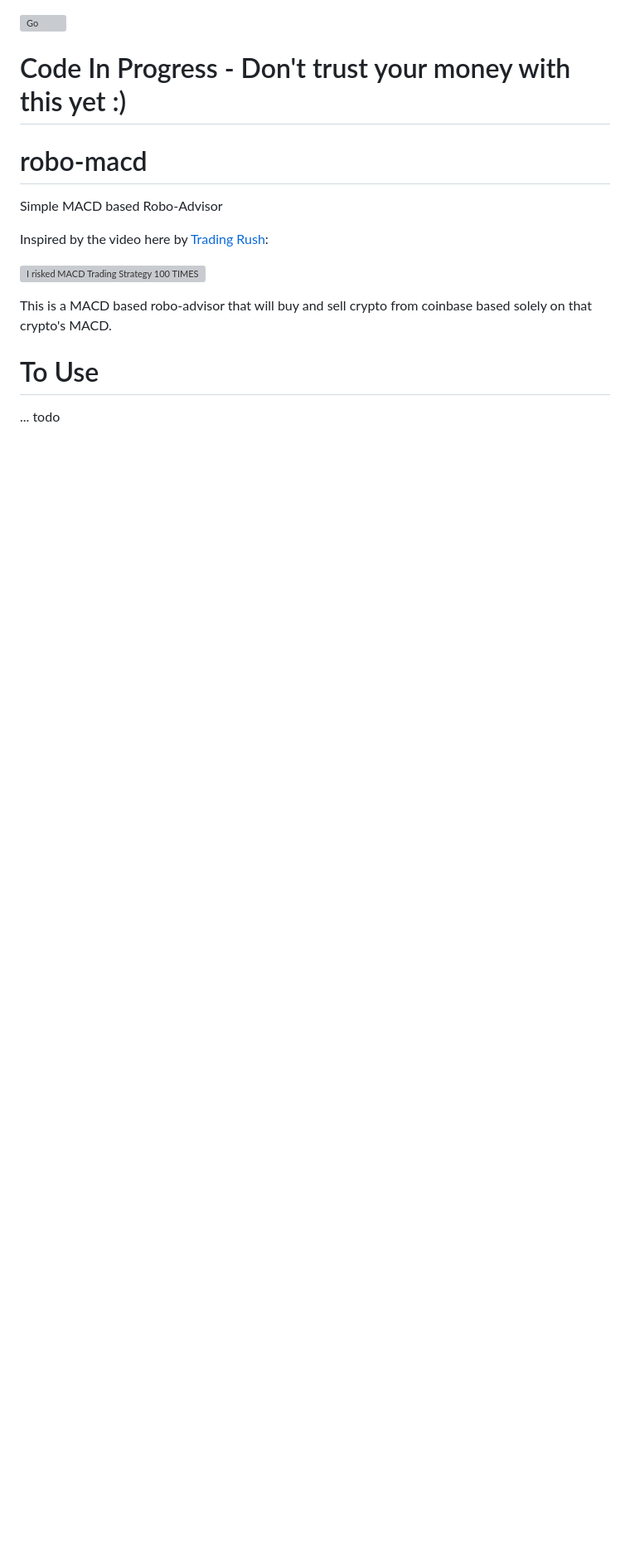
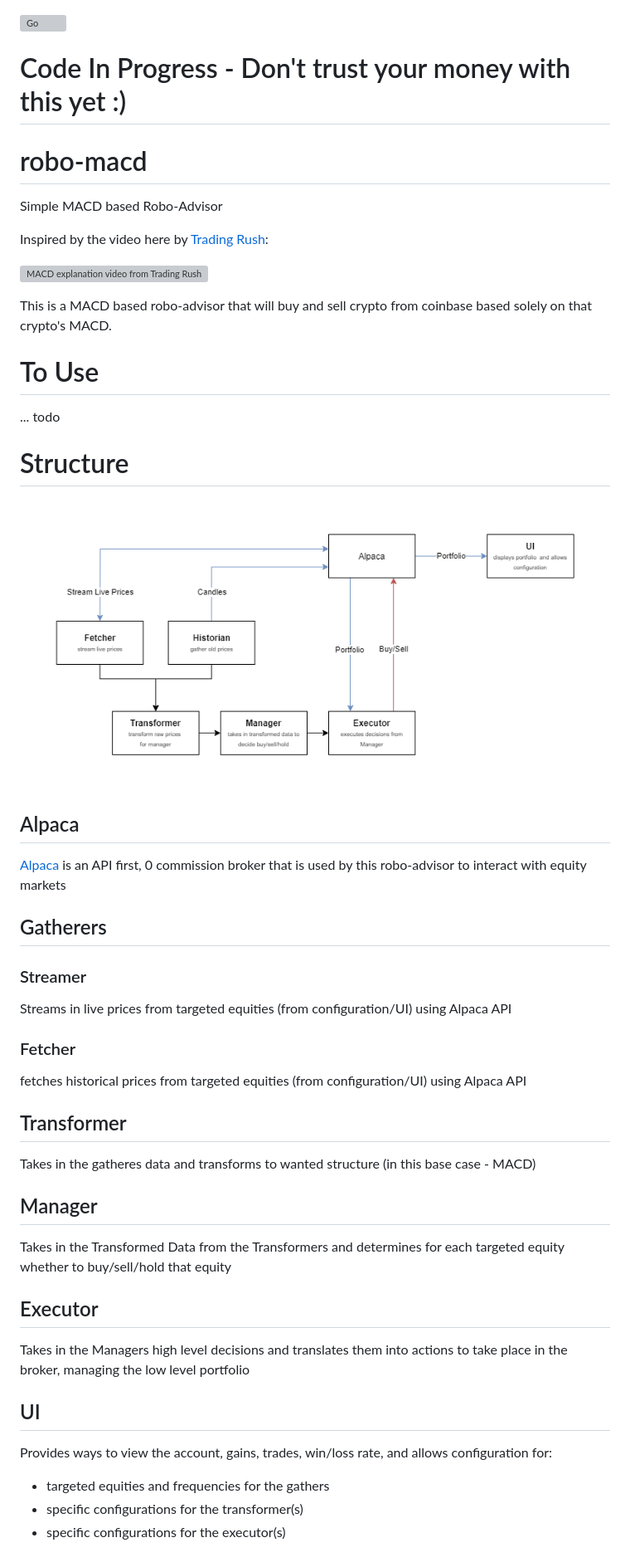
Before and after one commit to johnmillner/money-bunny, a Markdown page: README.md, the part around the change. Shown at 83% size. Drawn GitHub-style; pictures changed too: readme-static/RoboAdvisor.png (added); blank space fills up the shorter version; grey boxes are pictures that could not be loaded.

Commit message:
Begin project restructure for Alpaca

```diff
--- a/README.md
+++ b/README.md
@@ -9,9 +9,36 @@ Simple MACD based Robo-Advisor
 
 Inspired by the video here by [Trading Rush](https://www.youtube.com/watch?v=nmffSjdZbWQ):
 
-[![I risked MACD Trading Strategy 100 TIMES Here’s What Happened...](https://img.youtube.com/vi/nmffSjdZbWQ/0.jpg)](https://www.youtube.com/watch?v=nmffSjdZbWQ)
+[![MACD explanation video from Trading Rush](https://img.youtube.com/vi/nmffSjdZbWQ/0.jpg)](https://www.youtube.com/watch?v=nmffSjdZbWQ)
 
 This is a MACD based robo-advisor that will buy and sell crypto from coinbase based solely on that crypto's MACD.
 
 # To Use
 ... todo
+
+# Structure
+![High Level Structure](/readme-static/RoboAdvisor.png)
+
+## Alpaca
+[Alpaca](https://alpaca.markets/) is an API first, 0 commission broker that is used by this robo-advisor to interact with equity markets
+
+## Gatherers
+### Streamer
+Streams in live prices from targeted equities (from configuration/UI) using Alpaca API
+### Fetcher
+fetches historical prices from targeted equities (from configuration/UI) using Alpaca API
+
+## Transformer
+Takes in the gatheres data and transforms to wanted structure (in this base case - MACD)
+
+## Manager
+Takes in the Transformed Data from the Transformers and determines for each targeted equity whether to buy/sell/hold that equity
+
+## Executor
+Takes in the Managers high level decisions and translates them into actions to take place in the broker, managing the low level portfolio
+
+## UI
+Provides ways to view the account, gains, trades, win/loss rate, and allows configuration for:
+ * targeted equities and frequencies for the gathers
+ * specific configurations for the transformer(s)
+ * specific configurations for the executor(s)
```
